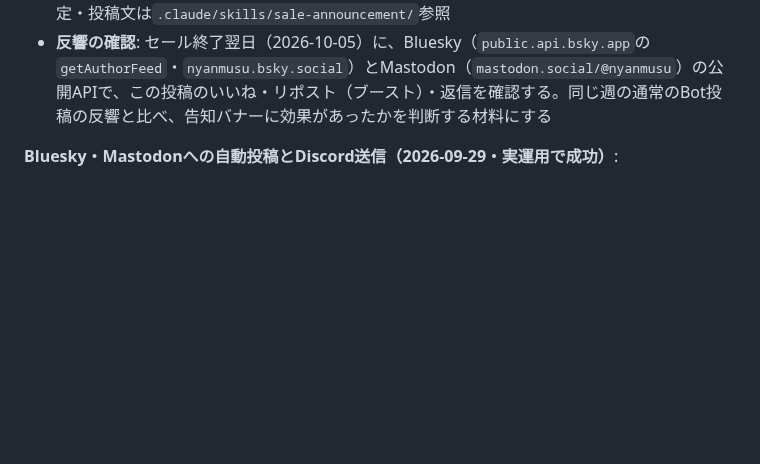
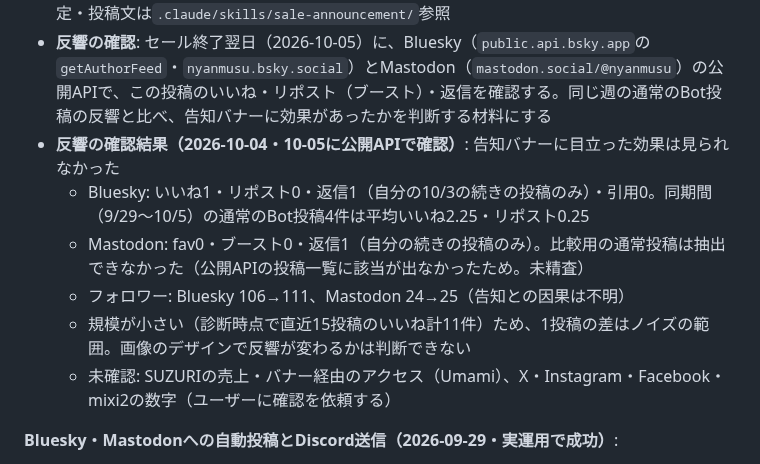
Before and after one commit to hiroshikuze/anniversary-cat-worker, a Markdown page: .claude/future-ideas.md, the part around the change. Drawn GitHub-style; blank space fills up the shorter version.

Commit message:
docs: セール告知バナーの反響確認結果を記録
Co-Authored-By: Claude Sonnet 5.5 <noreply@anthropic.com>
Claude-Session: https://claude.ai/code/session_01XpGD8WJr5hW1U6fz8HYD5k

```diff
--- a/.claude/future-ideas.md
+++ b/.claude/future-ideas.md
@@ -1467,6 +1467,12 @@ PR #175〜#177（etagバグ修正・SUZURI削除ロールバック）完了後
 - 背景は同じ会話で編集を頼んでも描き直され、文字の余白がなかったため、場面を切り出して縮小・下寄せする組み直しを合成側で行った。右下の硬貨1枚はユーザーの判断で手作業で消した
 - 完成版を`compose-aistudio.mjs`として保存（投稿画像とバイト単位で同一の出力を再現確認済み）。JPEG（約300KB）に変換してユーザーがBluesky・Mastodonに手動投稿した。手順・設定・投稿文は`.claude/skills/sale-announcement/`参照
 - **反響の確認**: セール終了翌日（2026-10-05）に、Bluesky（`public.api.bsky.app`の`getAuthorFeed`・`nyanmusu.bsky.social`）とMastodon（`mastodon.social/@nyanmusu`）の公開APIで、この投稿のいいね・リポスト（ブースト）・返信を確認する。同じ週の通常のBot投稿の反響と比べ、告知バナーに効果があったかを判断する材料にする
+- **反響の確認結果（2026-10-04・10-05に公開APIで確認）**: 告知バナーに目立った効果は見られなかった
+  - Bluesky: いいね1・リポスト0・返信1（自分の10/3の続きの投稿のみ）・引用0。同期間（9/29〜10/5）の通常のBot投稿4件は平均いいね2.25・リポスト0.25
+  - Mastodon: fav0・ブースト0・返信1（自分の続きの投稿のみ）。比較用の通常投稿は抽出できなかった（公開APIの投稿一覧に該当が出なかったため。未精査）
+  - フォロワー: Bluesky 106→111、Mastodon 24→25（告知との因果は不明）
+  - 規模が小さい（診断時点で直近15投稿のいいね計11件）ため、1投稿の差はノイズの範囲。画像のデザインで反響が変わるかは判断できない
+  - 未確認: SUZURIの売上・バナー経由のアクセス（Umami）、X・Instagram・Facebook・mixi2の数字（ユーザーに確認を依頼する）
 
 **Bluesky・Mastodonへの自動投稿とDiscord送信（2026-09-29・実運用で成功）**:
 
```
